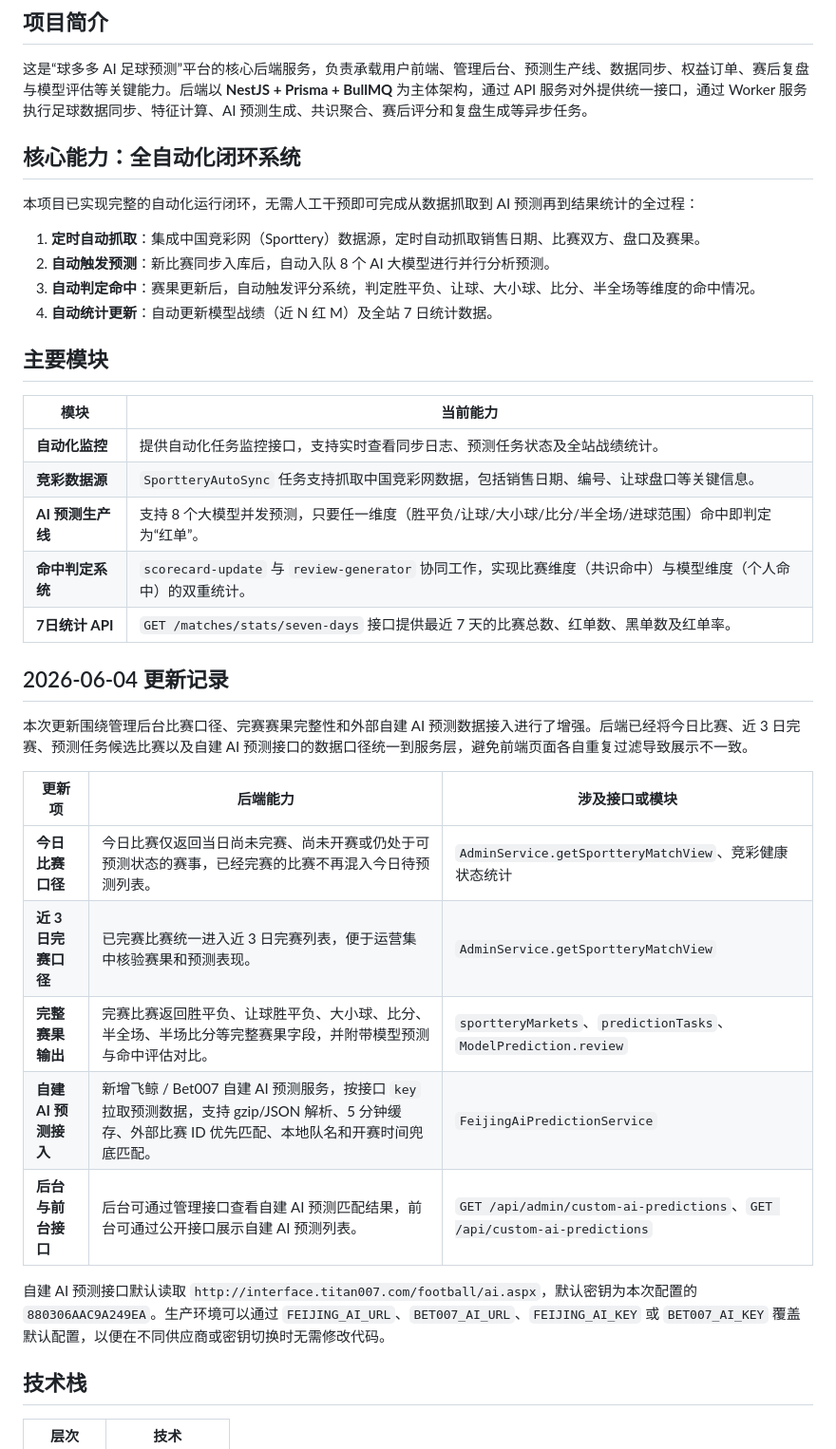
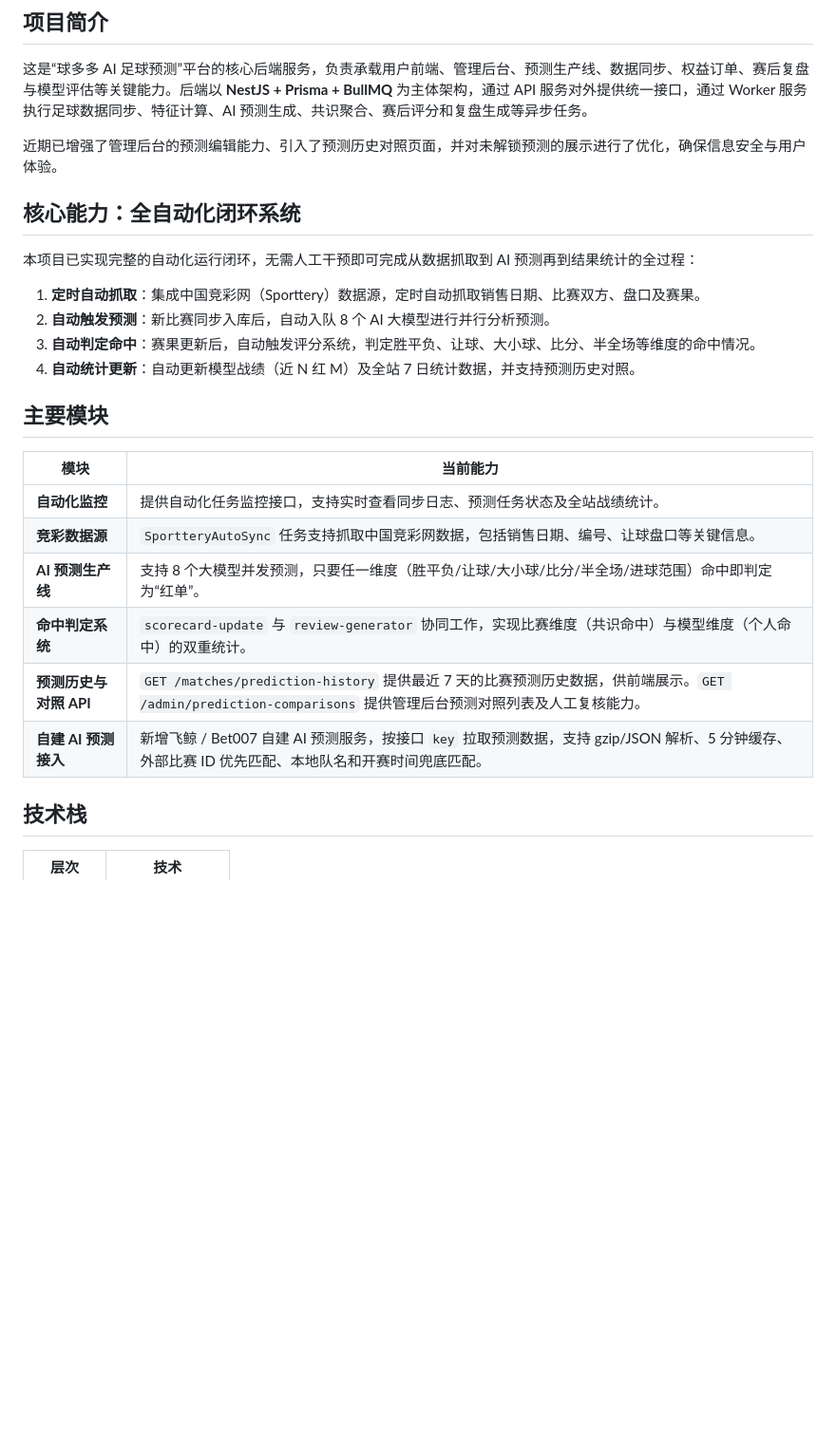
Before and after one commit to reportyao/ai-worldcup-backend, a Markdown page: README.md, the part around one of its changes. Shown at 95% size. Drawn GitHub-style; blank space fills up the shorter version.

Commit message:
docs: update README with latest features and roadmap

```diff
--- a/README.md
+++ b/README.md
@@ -3,6 +3,8 @@
 ## 项目简介
 
 这是“球多多 AI 足球预测”平台的核心后端服务，负责承载用户前端、管理后台、预测生产线、数据同步、权益订单、赛后复盘与模型评估等关键能力。后端以 **NestJS + Prisma + BullMQ** 为主体架构，通过 API 服务对外提供统一接口，通过 Worker 服务执行足球数据同步、特征计算、AI 预测生成、共识聚合、赛后评分和复盘生成等异步任务。
+
+近期已增强了管理后台的预测编辑能力、引入了预测历史对照页面，并对未解锁预测的展示进行了优化，确保信息安全与用户体验。
 
 ## 核心能力：全自动化闭环系统
 
@@ -11,7 +13,7 @@
 1.  **定时自动抓取**：集成中国竞彩网（Sporttery）数据源，定时自动抓取销售日期、比赛双方、盘口及赛果。
 2.  **自动触发预测**：新比赛同步入库后，自动入队 8 个 AI 大模型进行并行分析预测。
 3.  **自动判定命中**：赛果更新后，自动触发评分系统，判定胜平负、让球、大小球、比分、半全场等维度的命中情况。
-4.  **自动统计更新**：自动更新模型战绩（近 N 红 M）及全站 7 日统计数据。
+4.  **自动统计更新**：自动更新模型战绩（近 N 红 M）及全站 7 日统计数据，并支持预测历史对照。
 
 ## 主要模块
 
@@ -21,21 +23,8 @@
 | **竞彩数据源** | `SportteryAutoSync` 任务支持抓取中国竞彩网数据，包括销售日期、编号、让球盘口等关键信息。 |
 | **AI 预测生产线** | 支持 8 个大模型并发预测，只要任一维度（胜平负/让球/大小球/比分/半全场/进球范围）命中即判定为“红单”。 |
 | **命中判定系统** | `scorecard-update` 与 `review-generator` 协同工作，实现比赛维度（共识命中）与模型维度（个人命中）的双重统计。 |
-| **7日统计 API** | `GET /matches/stats/seven-days` 接口提供最近 7 天的比赛总数、红单数、黑单数及红单率。 |
-
-## 2026-06-04 更新记录
-
-本次更新围绕管理后台比赛口径、完赛赛果完整性和外部自建 AI 预测数据接入进行了增强。后端已经将今日比赛、近 3 日完赛、预测任务候选比赛以及自建 AI 预测接口的数据口径统一到服务层，避免前端页面各自重复过滤导致展示不一致。
-
-| 更新项 | 后端能力 | 涉及接口或模块 |
-| --- | --- | --- |
-| **今日比赛口径** | 今日比赛仅返回当日尚未完赛、尚未开赛或仍处于可预测状态的赛事，已经完赛的比赛不再混入今日待预测列表。 | `AdminService.getSportteryMatchView`、竞彩健康状态统计 |
-| **近 3 日完赛口径** | 已完赛比赛统一进入近 3 日完赛列表，便于运营集中核验赛果和预测表现。 | `AdminService.getSportteryMatchView` |
-| **完整赛果输出** | 完赛比赛返回胜平负、让球胜平负、大小球、比分、半全场、半场比分等完整赛果字段，并附带模型预测与命中评估对比。 | `sportteryMarkets`、`predictionTasks`、`ModelPrediction.review` |
+| **预测历史与对照 API** | `GET /matches/prediction-history` 提供最近 7 天的比赛预测历史数据，供前端展示。`GET /admin/prediction-comparisons` 提供管理后台预测对照列表及人工复核能力。 |
 | **自建 AI 预测接入** | 新增飞鲸 / Bet007 自建 AI 预测服务，按接口 `key` 拉取预测数据，支持 gzip/JSON 解析、5 分钟缓存、外部比赛 ID 优先匹配、本地队名和开赛时间兜底匹配。 | `FeijingAiPredictionService` |
-| **后台与前台接口** | 后台可通过管理接口查看自建 AI 预测匹配结果，前台可通过公开接口展示自建 AI 预测列表。 | `GET /api/admin/custom-ai-predictions`、`GET /api/custom-ai-predictions` |
-
-自建 AI 预测接口默认读取 `http://interface.titan007.com/football/ai.aspx`，默认密钥为本次配置的 `880306AAC9A249EA`。生产环境可以通过 `FEIJING_AI_URL`、`BET007_AI_URL`、`FEIJING_AI_KEY` 或 `BET007_AI_KEY` 覆盖默认配置，以便在不同供应商或密钥切换时无需修改代码。
 
 ## 技术栈
 
```
Also changed, not shown: other parts of README.md (+8 -0 lines).
